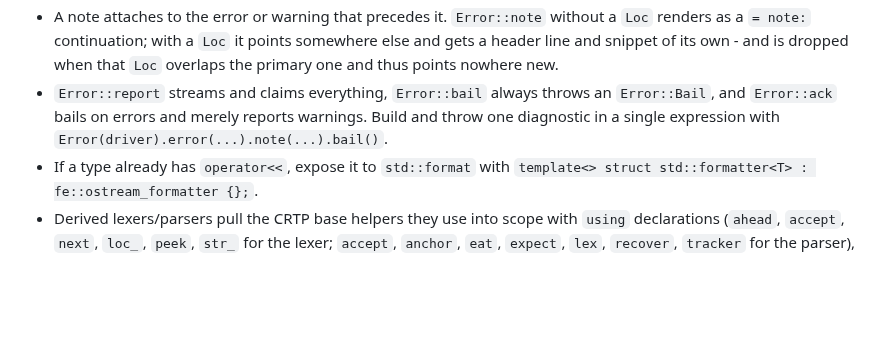
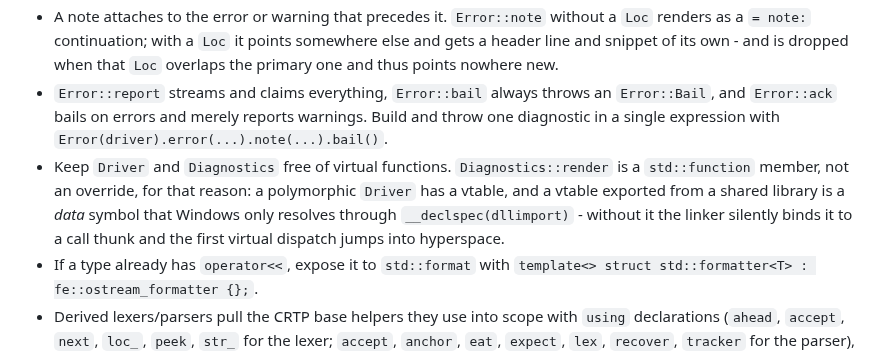
Before and after one commit to leissa/fe, a Markdown page: .github/copilot-instructions.md, the part around the change. Drawn GitHub-style; blank space fills up the shorter version.

```diff
--- a/.github/copilot-instructions.md
+++ b/.github/copilot-instructions.md
@@ -78,6 +78,7 @@ It is an `OBJECT` library on purpose: link it into exactly one shared library of
 - Diagnostics are `std::format`-based and go through `fe::Error::{error,warn,note}`. Follow that pattern rather than inventing separate reporting helpers.
 - A note attaches to the error or warning that precedes it. `Error::note` without a `Loc` renders as a `= note:` continuation; with a `Loc` it points somewhere else and gets a header line and snippet of its own - and is dropped when that `Loc` overlaps the primary one and thus points nowhere new.
 - `Error::report` streams and claims everything, `Error::bail` always throws an `Error::Bail`, and `Error::ack` bails on errors and merely reports warnings. Build and throw one diagnostic in a single expression with `Error(driver).error(...).note(...).bail()`.
+- Keep `Driver` and `Diagnostics` free of virtual functions. `Diagnostics::render` is a `std::function` member, not an override, for that reason: a polymorphic `Driver` has a vtable, and a vtable exported from a shared library is a *data* symbol that Windows only resolves through `__declspec(dllimport)` - without it the linker silently binds it to a call thunk and the first virtual dispatch jumps into hyperspace.
 - If a type already has `operator<<`, expose it to `std::format` with `template<> struct std::formatter<T> : fe::ostream_formatter {};`.
 - Derived lexers/parsers pull the CRTP base helpers they use into scope with `using` declarations (`ahead`, `accept`, `next`, `loc_`, `peek`, `str_` for the lexer; `accept`, `anchor`, `eat`, `expect`, `lex`, `recover`, `tracker` for the parser), matching the pattern in `tests/lexer.cpp`.
 - `fe/loc.h` only declares `operator<<` for `Pos` and `Loc`: link `fe-lib` for the default rendering, or define them yourself. The same split applies to `fe::Snippet`, which `fe::Error` puts under every diagnostic.
```
Also changed, not shown: docs/README.md (+1 -1 lines).
